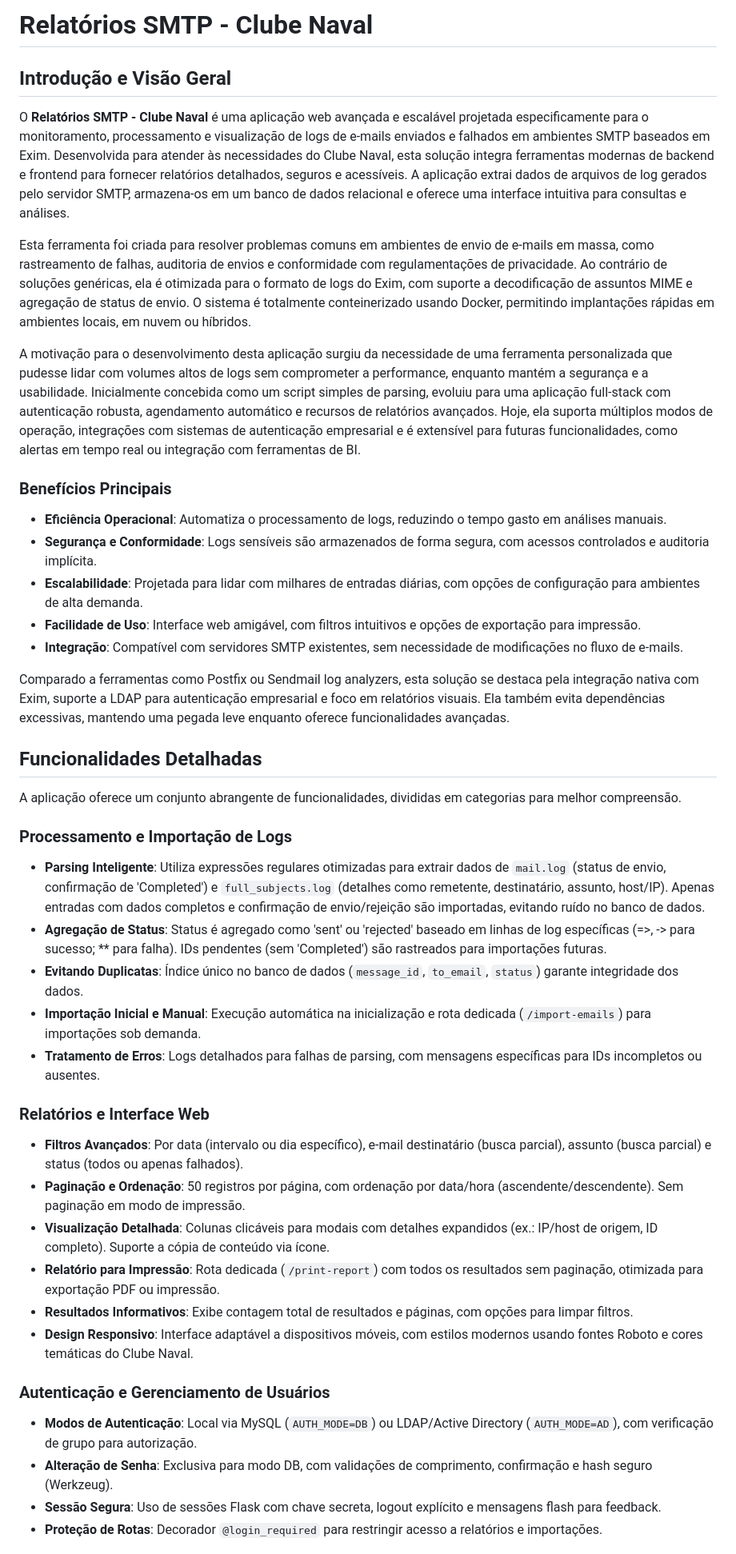
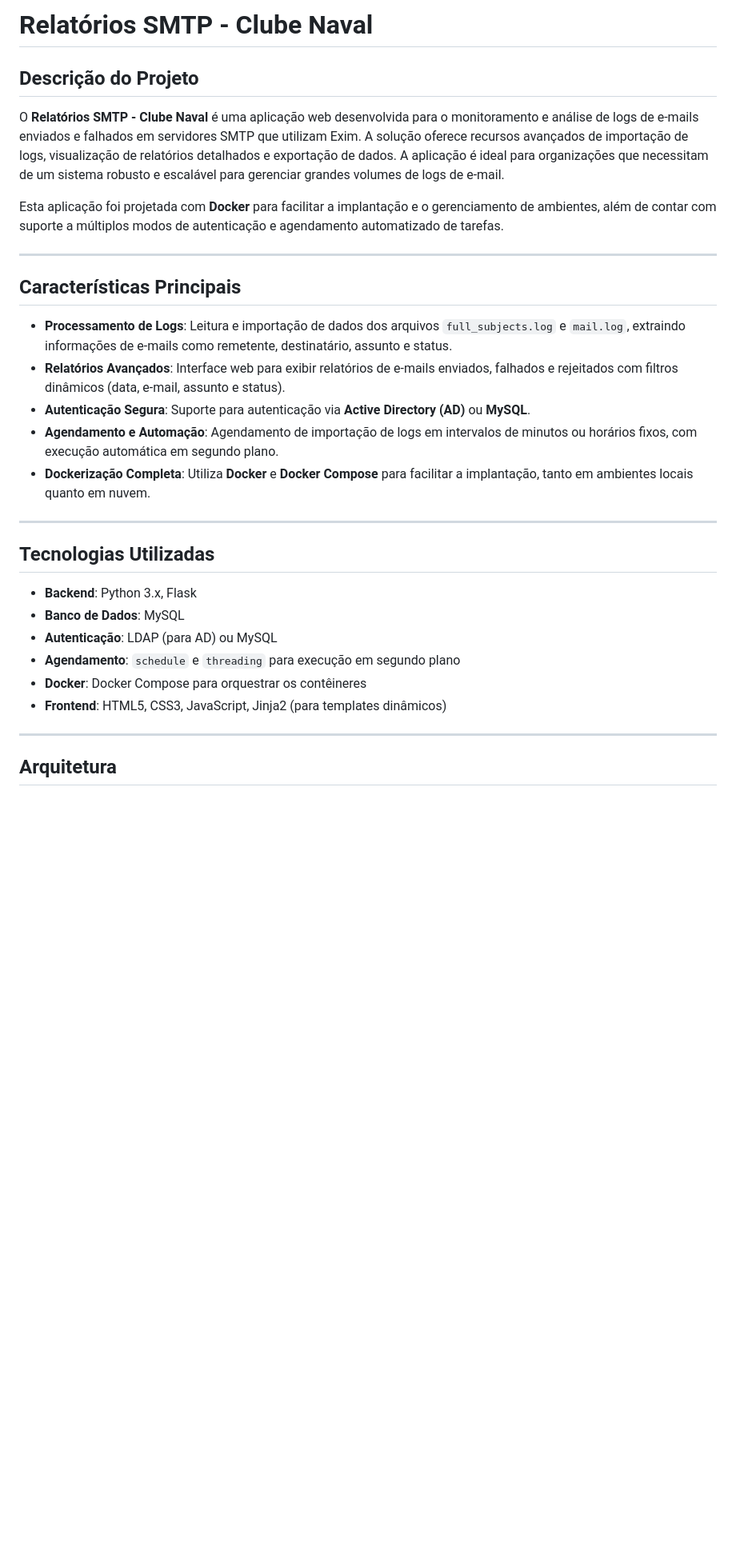
Before and after one commit to clubenaval/relatorios-smtp, a Markdown page: README.md, the part around the change printed below. Shown: that part at 80% size. Rendered like a GitHub page; blank space fills up the shorter version.

```diff
--- a/README.md
+++ b/README.md
@@ -1,44 +1,33 @@
-# Relatórios SMTP - Clube Naval
+# **Relatórios SMTP - Clube Naval**
 
-## Introdução e Visão Geral
+## **Descrição do Projeto**
 
-O **Relatórios SMTP - Clube Naval** é uma aplicação web avançada e escalável projetada especificamente para o monitoramento, processamento e visualização de logs de e-mails enviados e falhados em ambientes SMTP baseados em Exim. Desenvolvida para atender às necessidades do Clube Naval, esta solução integra ferramentas modernas de backend e frontend para fornecer relatórios detalhados, seguros e acessíveis. A aplicação extrai dados de arquivos de log gerados pelo servidor SMTP, armazena-os em um banco de dados relacional e oferece uma interface intuitiva para consultas e análises.
+O **Relatórios SMTP - Clube Naval** é uma aplicação web desenvolvida para o monitoramento e análise de logs de e-mails enviados e falhados em servidores SMTP que utilizam Exim. A solução oferece recursos avançados de importação de logs, visualização de relatórios detalhados e exportação de dados. A aplicação é ideal para organizações que necessitam de um sistema robusto e escalável para gerenciar grandes volumes de logs de e-mail.
 
-Esta ferramenta foi criada para resolver problemas comuns em ambientes de envio de e-mails em massa, como rastreamento de falhas, auditoria de envios e conformidade com regulamentações de privacidade. Ao contrário de soluções genéricas, ela é otimizada para o formato de logs do Exim, com suporte a decodificação de assuntos MIME e agregação de status de envio. O sistema é totalmente conteinerizado usando Docker, permitindo implantações rápidas em ambientes locais, em nuvem ou híbridos.
+Esta aplicação foi projetada com **Docker** para facilitar a implantação e o gerenciamento de ambientes, além de contar com suporte a múltiplos modos de autenticação e agendamento automatizado de tarefas.
 
-A motivação para o desenvolvimento desta aplicação surgiu da necessidade de uma ferramenta personalizada que pudesse lidar com volumes altos de logs sem comprometer a performance, enquanto mantém a segurança e a usabilidade. Inicialmente concebida como um script simples de parsing, evoluiu para uma aplicação full-stack com autenticação robusta, agendamento automático e recursos de relatórios avançados. Hoje, ela suporta múltiplos modos de operação, integrações com sistemas de autenticação empresarial e é extensível para futuras funcionalidades, como alertas em tempo real ou integração com ferramentas de BI.
+---
 
-### Benefícios Principais
-- **Eficiência Operacional**: Automatiza o processamento de logs, reduzindo o tempo gasto em análises manuais.
-- **Segurança e Conformidade**: Logs sensíveis são armazenados de forma segura, com acessos controlados e auditoria implícita.
-- **Escalabilidade**: Projetada para lidar com milhares de entradas diárias, com opções de configuração para ambientes de alta demanda.
-- **Facilidade de Uso**: Interface web amigável, com filtros intuitivos e opções de exportação para impressão.
-- **Integração**: Compatível com servidores SMTP existentes, sem necessidade de modificações no fluxo de e-mails.
+## **Características Principais**
 
-Comparado a ferramentas como Postfix ou Sendmail log analyzers, esta solução se destaca pela integração nativa com Exim, suporte a LDAP para autenticação empresarial e foco em relatórios visuais. Ela também evita dependências excessivas, mantendo uma pegada leve enquanto oferece funcionalidades avançadas.
+* **Processamento de Logs**: Leitura e importação de dados dos arquivos `full_subjects.log` e `mail.log`, extraindo informações de e-mails como remetente, destinatário, assunto e status.
+* **Relatórios Avançados**: Interface web para exibir relatórios de e-mails enviados, falhados e rejeitados com filtros dinâmicos (data, e-mail, assunto e status).
+* **Autenticação Segura**: Suporte para autenticação via **Active Directory (AD)** ou **MySQL**.
+* **Agendamento e Automação**: Agendamento de importação de logs em intervalos de minutos ou horários fixos, com execução automática em segundo plano.
+* **Dockerização Completa**: Utiliza **Docker** e **Docker Compose** para facilitar a implantação, tanto em ambientes locais quanto em nuvem.
 
-## Funcionalidades Detalhadas
+---
 
-A aplicação oferece um conjunto abrangente de funcionalidades, divididas em categorias para melhor compreensão.
+## **Tecnologias Utilizadas**
 
-### Processamento e Importação de Logs
-- **Parsing Inteligente**: Utiliza expressões regulares otimizadas para extrair dados de `mail.log` (status de envio, confirmação de 'Completed') e `full_subjects.log` (detalhes como remetente, destinatário, assunto, host/IP). Apenas entradas com dados completos e confirmação de envio/rejeição são importadas, evitando ruído no banco de dados.
-- **Agregação de Status**: Status é agregado como 'sent' ou 'rejected' baseado em linhas de log específicas (=>, -> para sucesso; ** para falha). IDs pendentes (sem 'Completed') são rastreados para importações futuras.
-- **Evitando Duplicatas**: Índice único no banco de dados (`message_id`, `to_email`, `status`) garante integridade dos dados.
-- **Importação Inicial e Manual**: Execução automática na inicialização e rota dedicada (`/import-emails`) para importações sob demanda.
-- **Tratamento de Erros**: Logs detalhados para falhas de parsing, com mensagens específicas para IDs incompletos ou ausentes.
+* **Backend**: Python 3.x, Flask
+* **Banco de Dados**: MySQL
+* **Autenticação**: LDAP (para AD) ou MySQL
+* **Agendamento**: `schedule` e `threading` para execução em segundo plano
+* **Docker**: Docker Compose para orquestrar os contêineres
+* **Frontend**: HTML5, CSS3, JavaScript, Jinja2 (para templates dinâmicos)
 
-### Relatórios e Interface Web
-- **Filtros Avançados**: Por data (intervalo ou dia específico), e-mail destinatário (busca parcial), assunto (busca parcial) e status (todos ou apenas falhados).
-- **Paginação e Ordenação**: 50 registros por página, com ordenação por data/hora (ascendente/descendente). Sem paginação em modo de impressão.
-- **Visualização Detalhada**: Colunas clicáveis para modais com detalhes expandidos (ex.: IP/host de origem, ID completo). Suporte a cópia de conteúdo via ícone.
-- **Relatório para Impressão**: Rota dedicada (`/print-report`) com todos os resultados sem paginação, otimizada para exportação PDF ou impressão.
-- **Resultados Informativos**: Exibe contagem total de resultados e páginas, com opções para limpar filtros.
-- **Design Responsivo**: Interface adaptável a dispositivos móveis, com estilos modernos usando fontes Roboto e cores temáticas do Clube Naval.
+---
 
-### Autenticação e Gerenciamento de Usuários
-- **Modos de Autenticação**: Local via MySQL (`AUTH_MODE=DB`) ou LDAP/Active Directory (`AUTH_MODE=AD`), com verificação de grupo para autorização.
-- **Alteração de Senha**: Exclusiva para modo DB, com validações de comprimento, confirmação e hash seguro (Werkzeug).
-- **Sessão Segura**: Uso de sessões Flask com chave secreta, logout explícito e mensagens flash para feedback.
-- **Proteção de Rotas**: Decorador `@login_required` para restringir acesso a relatórios e importações.
+## **Arquitetura**
 
```
Also changed, not shown: other parts of README.md (+127 -141 lines).
